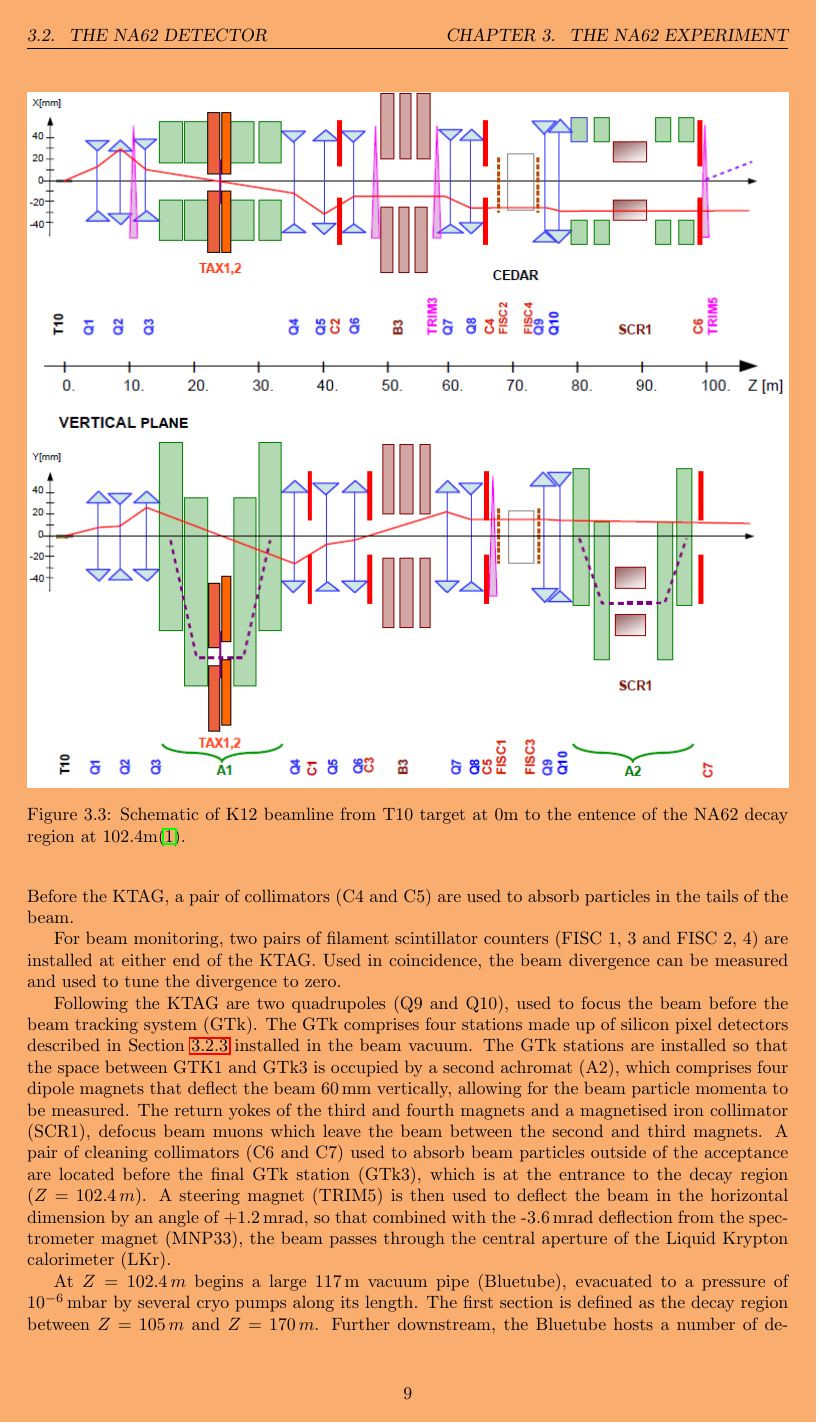
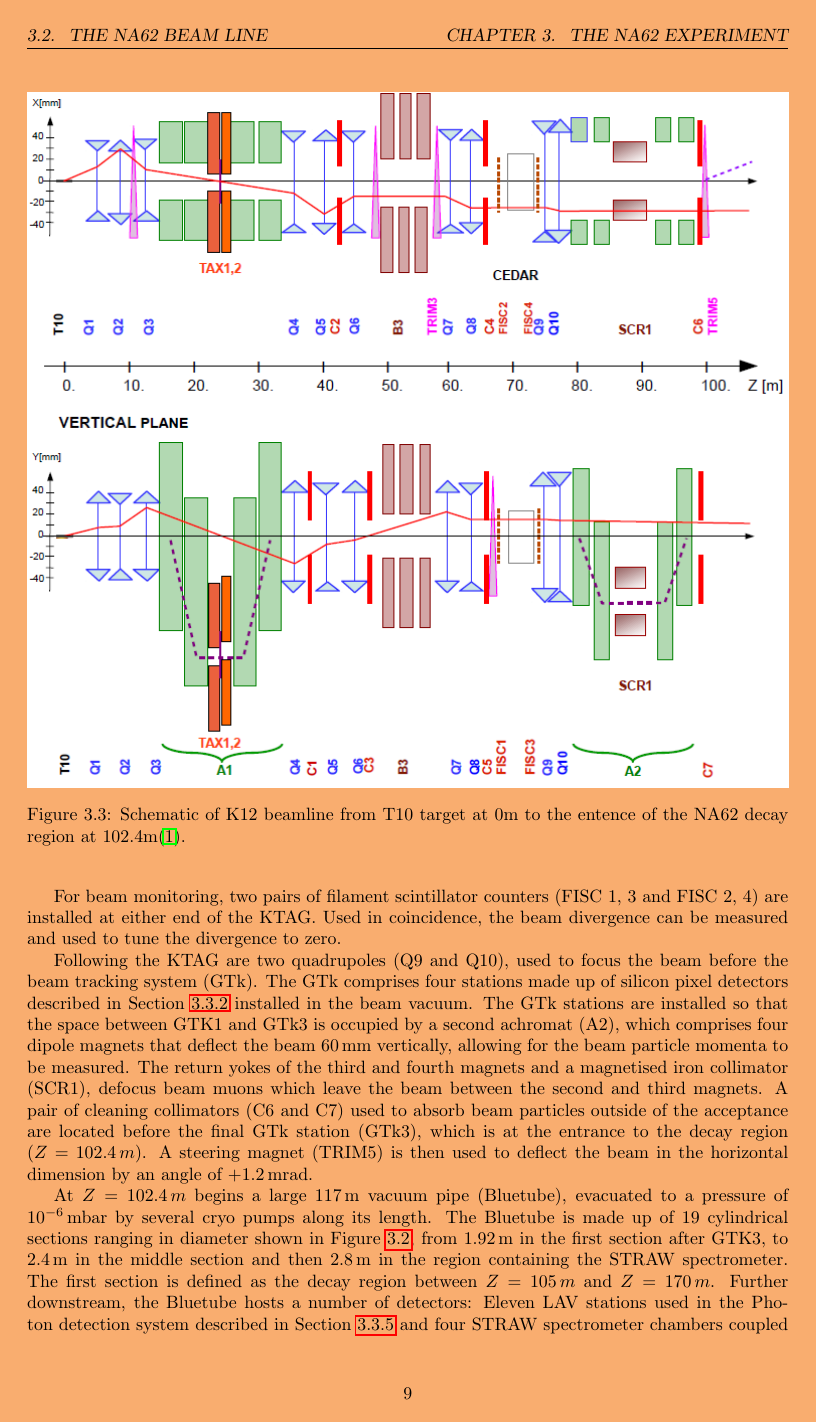
Before and after one commit to SandersJack/Thesis, a LaTeX thesis (main.tex, which reads Chapters/detector/detector.tex): page 12 of 19 before the commit and page 12 of 20 after it. Compiled offline with pdfLaTeX.

Commit message:
Finished beamline

```diff
--- a/Chapters/detector/detector.tex
+++ b/Chapters/detector/detector.tex
@@ -32,8 +32,7 @@
         \caption{X-Z diagram of NA62 detector setup for Run 1}
         \label{fig:na62-det}
     \end{figure}
-    \section{The NA62 Detector}
-    \subsection{Beam-Line}\label{sec:BeamLine}
+    \section{The NA62 Beam Line}\label{sec:BeamLine}
     \begin{figure}[t]
         \centering
         \includegraphics[width=\textwidth]{imgs/BeamLine.png}
@@ -60,7 +59,8 @@
     \newline\indent Following the KTAG are two quadrupoles (Q9 and Q10), used to focus the beam before the beam tracking system (GTk). The GTk comprises four stations made up of silicon pixel detectors described in Section \ref{sec:GTK} installed in the beam vacuum.
     The GTk stations are installed so that the space between GTK1 and GTk3 is occupied by a second achromat (A2), which comprises four dipole magnets that deflect the beam 60\,mm vertically, allowing for the beam particle momenta to be measured.
     The return yokes of the third and fourth magnets and a magnetised iron collimator (SCR1), defocus beam muons which leave the beam between the second and third magnets. A pair of cleaning collimators (C6 and C7) used to absorb beam particles outside of the acceptance are located before the final GTk station (GTk3),
-    which is at the entrance to the decay region ($Z = 102.4\,m$). A steering magnet (TRIM5) is then used to deflect the beam in the horizontal dimension by an angle of +1.2\,mrad, so that combined with the -3.6\,mrad deflection from the spectrometer magnet (MNP33), the beam passes through the central aperture
-    of the Liquid Krypton calorimeter (LKr).
-    \newline\indent At $Z = 102.4\,m$ begins a large 117\,m vacuum pipe (Bluetube), evacuated to a pressure of $~\,10^{-6}$\,mbar by several cryo pumps along its length. The first section is defined as the decay region between $Z = 105\,m$ and $Z = 170\,m$. Further downstream, the Bluetube hosts a number of detectors:
-    Eleven LAV stations used in the Photon detection system described in Section \ref{sec:PDS} and four STRAW spectrometer chambers provide kinematic measurements of the charged products of kaons decaying in the decay region, described in Section \ref{sec:STRAW}.
+    which is at the entrance to the decay region ($Z = 102.4\,m$). A steering magnet (TRIM5) is then used to deflect the beam in the horizontal dimension by an angle of +1.2\,mrad.
+    \newline\indent At $Z = 102.4\,m$ begins a large 117\,m vacuum pipe (Bluetube), evacuated to a pressure of $~\,10^{-6}$\,mbar by several cryo pumps along its length. The Bluetube is made up of 19 cylindrical sections ranging in diameter shown in Figure \ref{fig:na62-det}, from 1.92\,m in the first section after GTK3, to 2.4\,m in the middle section and then 2.8\,m
+    in the region containing the STRAW spectrometer.
+    The first section is defined as the decay region between $Z = 105\,m$ and $Z = 170\,m$. Further downstream, the Bluetube hosts a number of detectors:
+    Eleven LAV stations used in the Photon detection system described in Section \ref{sec:PDS} and four STRAW spectrometer chambers coupled with a large aperture dipole magnet (MNP33), providing kinematic measurements of the charged products of kaons decaying in the decay region, described in Section \ref{sec:STRAW}.
```
Also changed, not shown: Chapters/detector/detector.tex (7 more changed lines), 1 other file.
